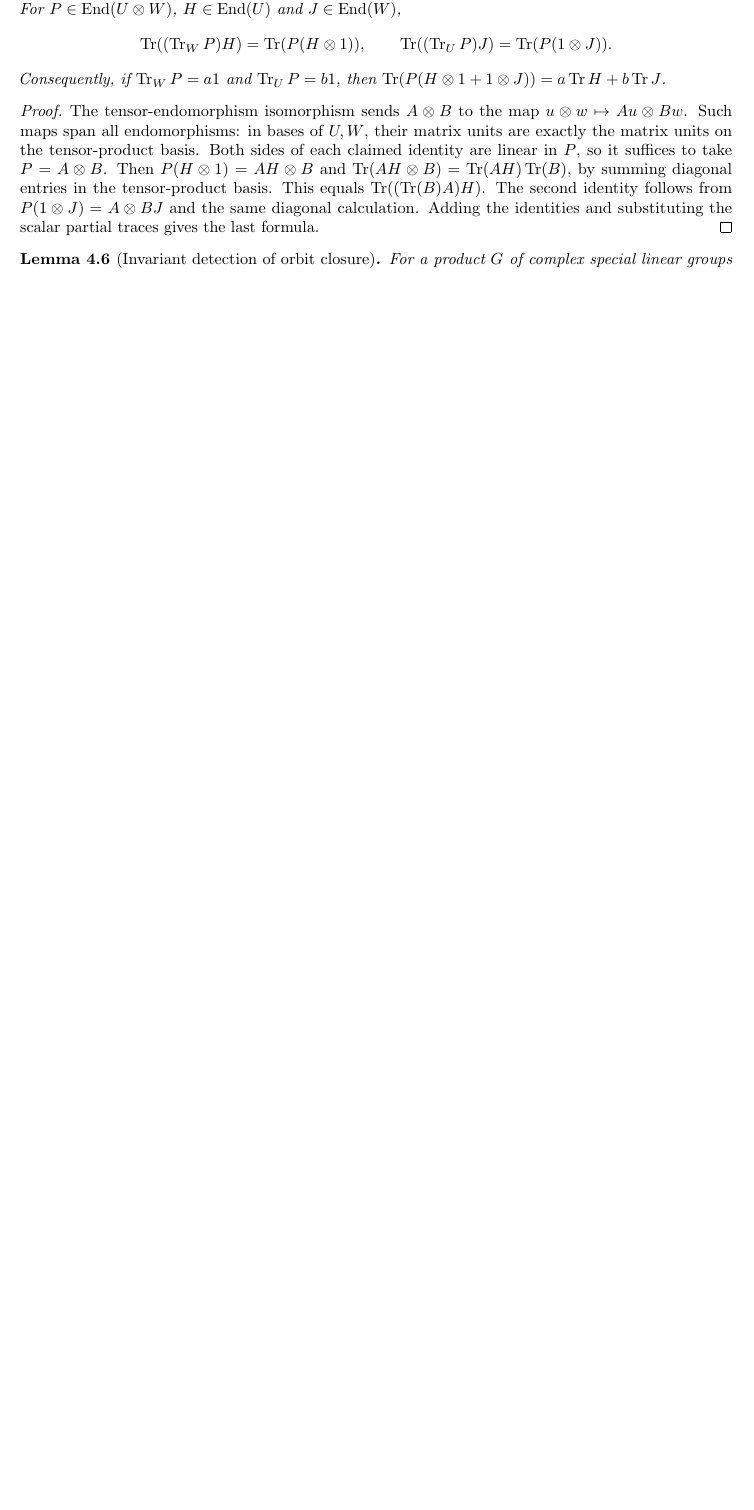
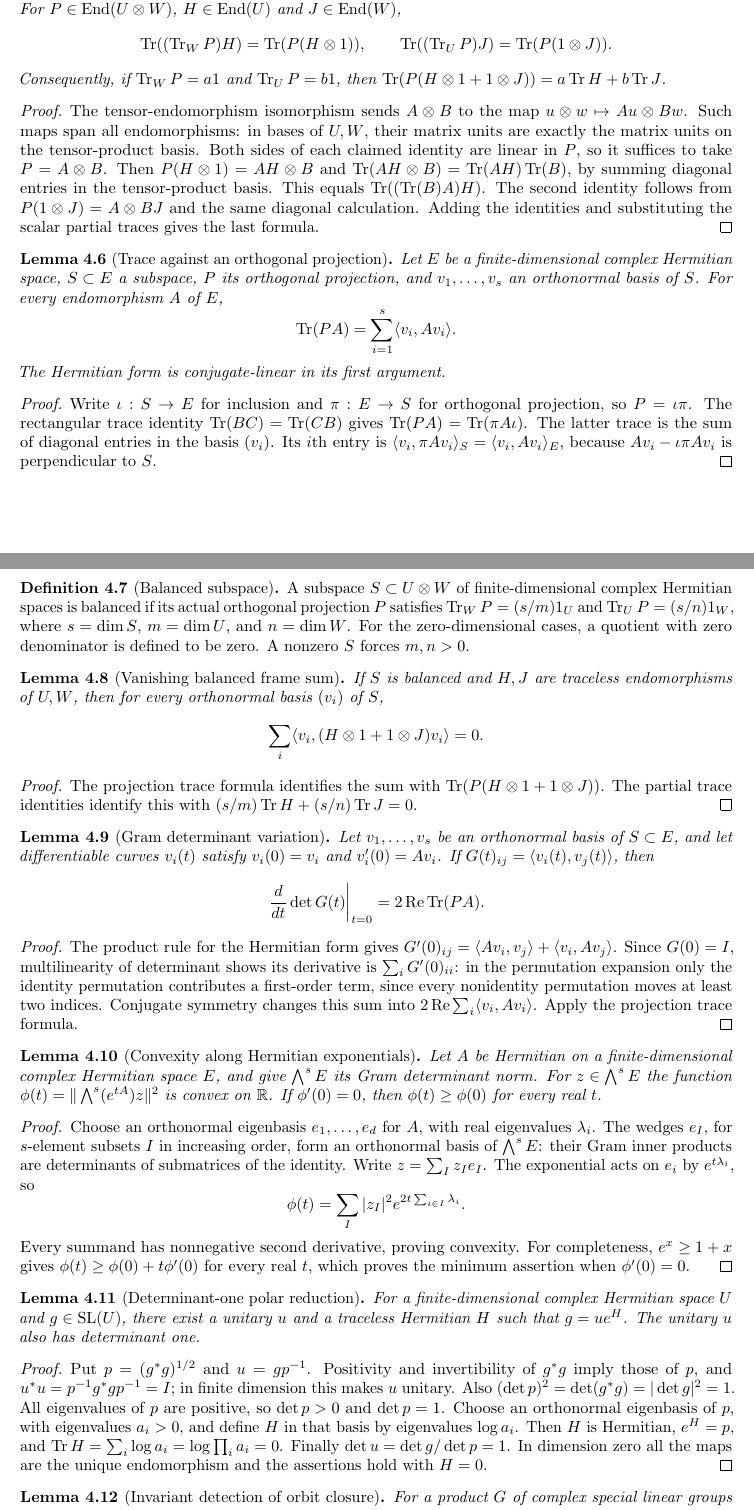
Before and after one commit to YijunYuan/AdelicBostConjecture, a LaTeX thesis (blueprint/src/web.tex, which reads blueprint/src/compactness.tex): part of page 42 of 46 before the commit and two parts of pages 42 and 43 of 47 after it, the two joined at a grey line, cut so that both start at the same text, the shorter picture padded with empty space. Compiled offline with pdfLaTeX.

Commit message:
Connect balanced partial traces to actual orthogonal projections
Summary: The projection compression trace equals the orthonormal frame sum; balance forces its vanishing for traceless tensor generators. Expand the remaining analytic blueprint without marking it complete.
Archon-Commit: agent
Archon-Run: 0006
Archon-Role: horizon
Archon-Session: 0002-horizon-BOST-BALANCED
Archon-Task: BOST-BALANCED
Archon-Projects: BostConjecture

```diff
--- a/blueprint/src/compactness.tex
+++ b/blueprint/src/compactness.tex
@@ -159,6 +159,121 @@ Adding the identities and substituting the scalar partial traces gives
 the last formula.
 \end{proof}
 
+\begin{lemma}[Trace against an orthogonal projection]
+\label{lem:balanced-projection-trace}
+\source{bost-specht-manuscript:page-0012}\lean{BostConjecture.Balanced.trace_starProjection_comp, BostConjecture.Balanced.trace_starProjection_comp_eq_sum}\leanok
+Let $E$ be a finite-dimensional complex Hermitian space, $S\subset E$
+a subspace, $P$ its orthogonal projection, and $v_1,\ldots,v_s$ an
+orthonormal basis of $S$. For every endomorphism $A$ of $E$,
+\[
+ \Tr(PA)=\sum_{i=1}^s\langle v_i,Av_i\rangle.
+\]
+The Hermitian form is conjugate-linear in its first argument.
+\end{lemma}
+\begin{proof}
+Write $\iota:S\to E$ for inclusion and $\pi:E\to S$ for orthogonal
+projection, so $P=\iota\pi$. The rectangular trace identity
+$\Tr(BC)=\Tr(CB)$ gives $\Tr(PA)=\Tr(\pi A\iota)$.
+The latter trace is the sum of diagonal entries in the basis $(v_i)$.
+Its $i$th entry is $\langle v_i,\pi Av_i\rangle_S
+=\langle v_i,Av_i\rangle_E$, because $Av_i-\iota\pi Av_i$
+is perpendicular to $S$.
+\end{proof}
+
+\begin{definition}[Balanced subspace]
+\label{def:balanced-subspace}
+\uses{lem:balanced-partial-traces}
+\source{bost-specht-manuscript:page-0012}\lean{BostConjecture.Balanced.IsBalanced}\leanok
+A subspace $S\subset U\otimes W$ of finite-dimensional complex
+Hermitian spaces is balanced if its actual orthogonal projection $P$
+satisfies $\Tr_WP=(s/m)1_U$ and $\Tr_UP=(s/n)1_W$, where
+$s=\dim S$, $m=\dim U$, and $n=\dim W$.
+For the zero-dimensional cases, a quotient with zero denominator is
+defined to be zero. A nonzero $S$ forces $m,n>0$.
+\end{definition}
+
+\begin{lemma}[Vanishing balanced frame sum]
+\label{lem:balanced-frame-sum}
+\uses{def:balanced-subspace,lem:balanced-projection-trace,lem:balanced-partial-traces}
+\source{bost-specht-manuscript:page-0012}\lean{BostConjecture.Balanced.IsBalanced.sum_inner_tensorSum_eq_zero}\leanok
+If $S$ is balanced and $H,J$ are traceless endomorphisms of $U,W$,
+then for every orthonormal basis $(v_i)$ of $S$,
+\[
+ \sum_i\langle v_i,(H\otimes1+1\otimes J)v_i\rangle=0.
+\]
+\end{lemma}
+\begin{proof}
+The projection trace formula identifies the sum with
+$\Tr(P(H\otimes1+1\otimes J))$.
+The partial trace identities identify this with
+$(s/m)\Tr H+(s/n)\Tr J=0$.
+\end{proof}
+
+\begin{lemma}[Gram determinant variation]
+\label{lem:balanced-gram-variation}
+\uses{lem:balanced-projection-trace}\notready
+Let $v_1,\ldots,v_s$ be an orthonormal basis of $S\subset E$,
+and let differentiable curves $v_i(t)$ satisfy $v_i(0)=v_i$ and
+$v_i'(0)=Av_i$. If $G(t)_{ij}=\langle v_i(t),v_j(t)\rangle$, then
+\[
+ \left.\frac{d}{dt}\det G(t)\right|_{t=0}=2\operatorname{Re}\Tr(PA).
+\]
+\end{lemma}
+\begin{proof}
+The product rule for the Hermitian form gives
+$G'(0)_{ij}=\langle Av_i,v_j\rangle+\langle v_i,Av_j\rangle$.
+Since $G(0)=I$, multilinearity of determinant shows its derivative
+is $\sum_iG'(0)_{ii}$: in the permutation expansion only the identity
+permutation contributes a first-order term, since every nonidentity
+permutation moves at least two indices. Conjugate symmetry changes this
+sum into $2\operatorname{Re}\sum_i\langle v_i,Av_i\rangle$.
+Apply the projection trace formula.
+\end{proof}
+
+\begin{lemma}[Convexity along Hermitian exponentials]
+\label{lem:balanced-exponential-convexity}\notready
+Let $A$ be Hermitian on a finite-dimensional complex Hermitian space
+$E$, and give $\bigwedge^sE$ its Gram determinant norm. For
+$z\in\bigwedge^sE$ the function
+$\phi(t)=\|\bigwedge^s(e^{tA})z\|^2$ is convex on $\mathbb R$.
+If $\phi'(0)=0$, then $\phi(t)\geq\phi(0)$ for every real $t$.
+\end{lemma}
+\begin{proof}
+Choose an orthonormal eigenbasis $e_1,\ldots,e_d$ for $A$, with
+real eigenvalues $\lambda_i$. The wedges $e_I$, for $s$-element
+subsets $I$ in increasing order, form an orthonormal basis of
+$\bigwedge^sE$: their Gram inner products are determinants of submatrices
+of the identity. Write $z=\sum_I z_I e_I$. The exponential acts on
+$e_i$ by $e^{t\lambda_i}$, so
+\[
+ \phi(t)=\sum_I |z_I|^2 e^{2t\sum_{i\in I}\lambda_i}.
+\]
+Every summand has nonnegative second derivative, proving convexity.
+For completeness, $e^x\geq1+x$ gives
+$\phi(t)\geq\phi(0)+t\phi'(0)$ for every real $t$, which proves
+the minimum assertion when $\phi'(0)=0$.
+\end{proof}
+
+\begin{lemma}[Determinant-one polar reduction]
+\label{lem:balanced-special-linear-polar}\notready
+For a finite-dimensional complex Hermitian space $U$ and $g\in\SL(U)$,
+there exist a unitary $u$ and a traceless Hermitian $H$ such that
+$g=ue^H$. The unitary $u$ also has determinant one.
+\end{lemma}
+\begin{proof}
+Put $p=(g^*g)^{1/2}$ and $u=gp^{-1}$. Positivity and invertibility
+of $g^*g$ imply those of $p$, and $u^*u=p^{-1}g^*gp^{-1}=I$;
+in finite dimension this makes $u$ unitary. Also
+$(\det p)^2=\det(g^*g)=|\det g|^2=1$.
+All eigenvalues of $p$ are positive, so $\det p>0$ and $\det p=1$.
+Choose an orthonormal eigenbasis of $p$, with eigenvalues $a_i>0$,
+and define $H$ in that basis by eigenvalues $\log a_i$. Then $H$ is
+Hermitian, $e^H=p$, and $\Tr H=\sum_i\log a_i=\log\prod_i a_i=0$.
+Finally $\det u=\det g/\det p=1$.
+In dimension zero all the maps are the unique endomorphism and the
+assertions hold with $H=0$.
+\end{proof}
+
 \begin{lemma}[Invariant detection of orbit closure]
 \label{lem:invariant-orbit-criterion}\notready
 For a product $G$ of complex special linear groups acting algebraically and linearly on
```
Also changed, not shown: blueprint/src/compactness.tex (2 more changed lines), 1 other file.
